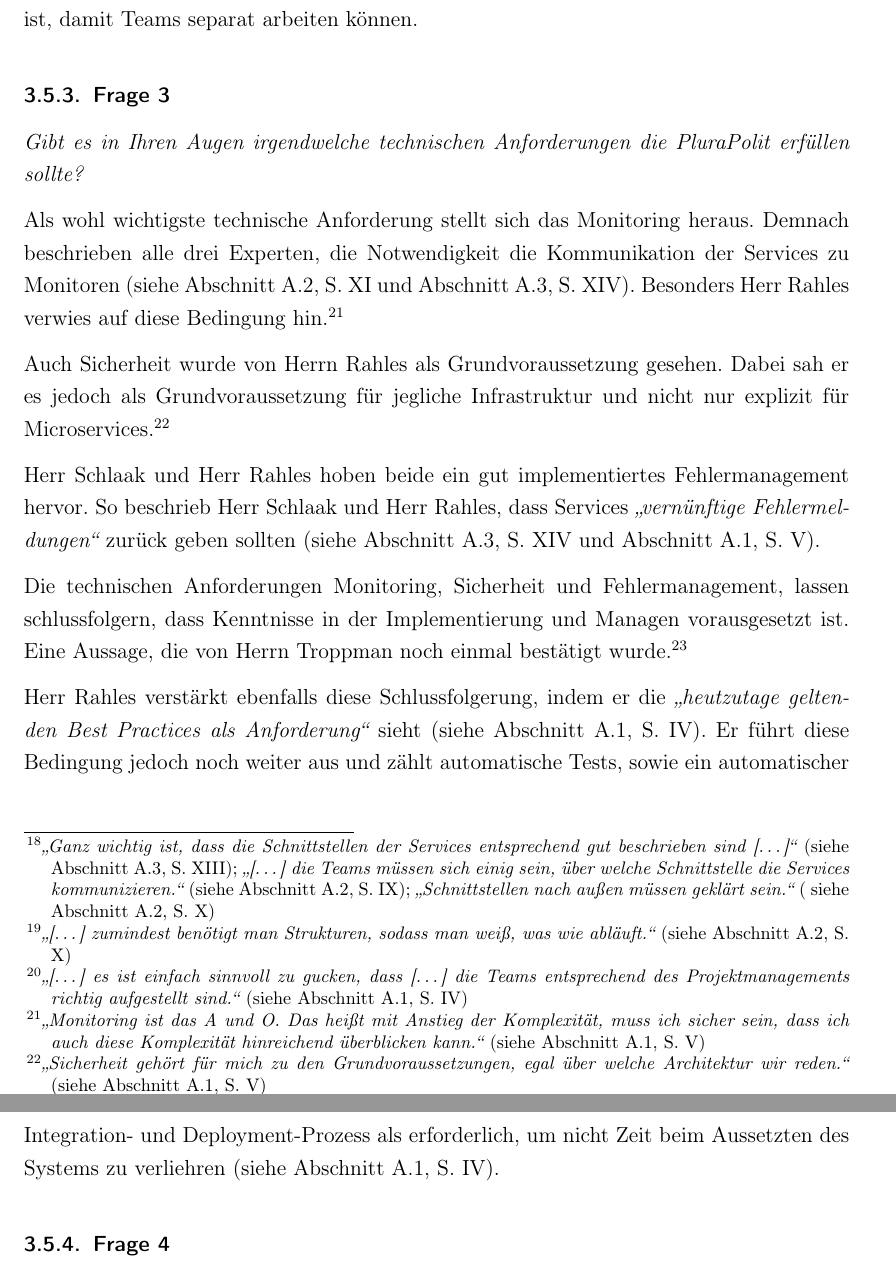
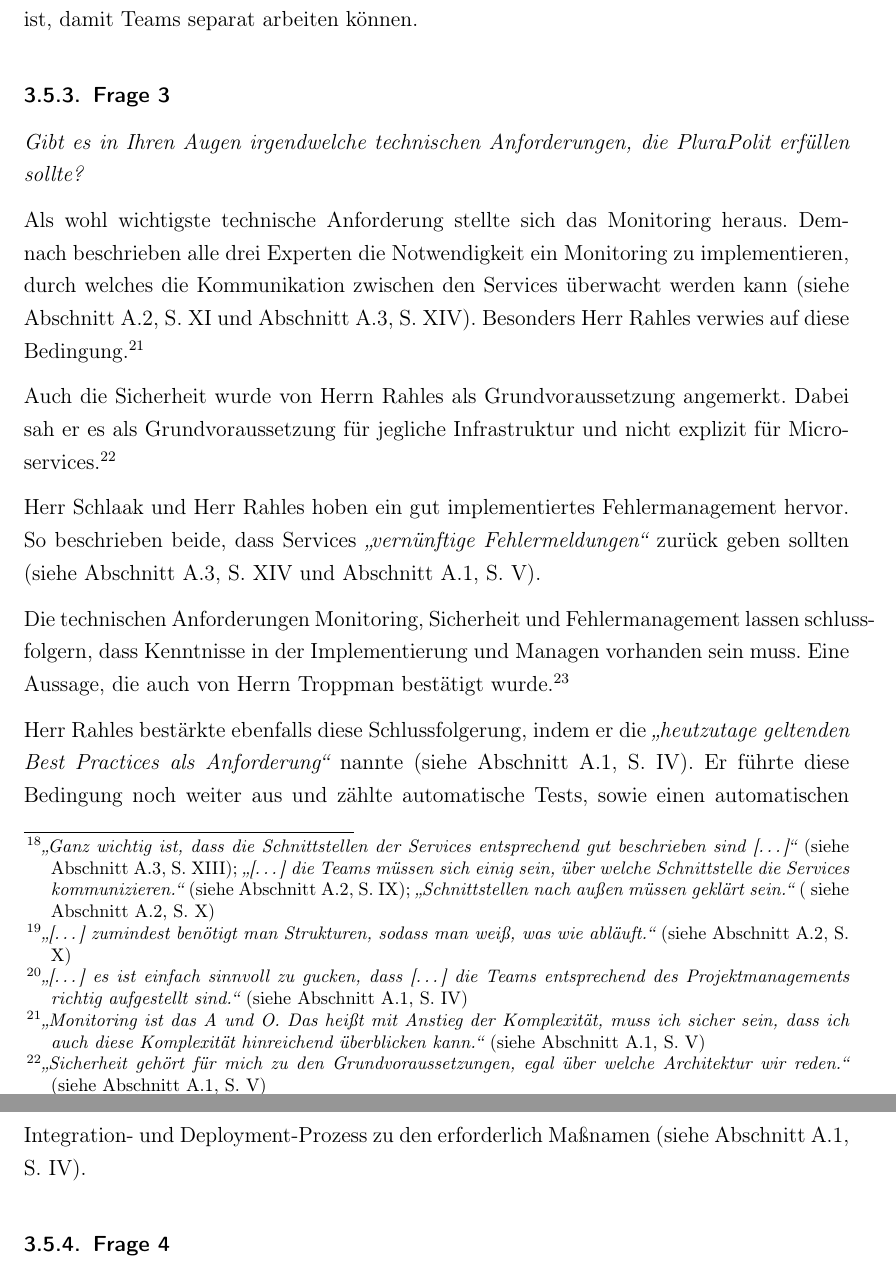
Before and after one commit to eddiemuss/Bachelorarbeit-Umstellung-zu-Microservices, a LaTeX document (main.tex, which reads sections/Methodik/ergebnisse/frage3.tex): two parts of pages 34 and 35 of 61, joined at a grey line, cut so that both start at the same text. Compiled offline with pdfLaTeX.

Commit message:
Korrektur von Anne D zur Frage 3 wurde eingefuegt

```diff
--- a/sections/Methodik/ergebnisse/frage3.tex
+++ b/sections/Methodik/ergebnisse/frage3.tex
@@ -1,23 +1,21 @@
 \subsubsection{Frage 3}
 
-\textit{Gibt es in Ihren Augen irgendwelche technischen Anforderungen die PluraPolit erfüllen sollte?}
+\textit{Gibt es in Ihren Augen irgendwelche technischen Anforderungen, die PluraPolit erfüllen sollte?}
 
-Als wohl wichtigste technische Anforderung stellt sich das Monitoring heraus. Demnach beschrieben alle drei Experten, die Notwendigkeit die Kommunikation der Services zu Monitoren (siehe \combref{appendix:t-32} und \combref{appendix:s-16}). Besonders Herr Rahles verwies auf diese Bedingung hin.\footnote{
+Als wohl wichtigste technische Anforderung stellte sich das Monitoring heraus. Demnach beschrieben alle drei Experten die Notwendigkeit ein Monitoring zu implementieren, durch welches die Kommunikation zwischen den Services überwacht werden kann (siehe \combref{appendix:t-32} und \combref{appendix:s-16}). Besonders Herr Rahles verwies auf diese Bedingung.\footnote{
 \textit{\enquote{Monitoring ist das A und O. Das heißt mit Anstieg der Komplexität, muss ich sicher sein, dass ich auch diese Komplexität hinreichend überblicken kann.}} (siehe \combref{appendix:r-31})
 }
 
-Auch Sicherheit wurde von Herrn Rahles als Grundvoraussetzung gesehen. Dabei sah er es jedoch als Grundvoraussetzung für jegliche Infrastruktur und nicht nur explizit für Microservices.\footnote{
+Auch die Sicherheit wurde von Herrn Rahles als Grundvoraussetzung angemerkt. Dabei sah er es als Grundvoraussetzung für jegliche Infrastruktur und nicht explizit für Microservices.\footnote{
 \textit{\enquote{Sicherheit gehört für mich zu den Grundvoraussetzungen, egal über welche Architektur wir reden.}} (siehe \combref{appendix:r-32})
 }
 
-Herr Schlaak und Herr Rahles hoben beide ein gut implementiertes Fehlermanagement hervor. So beschrieb Herr Schlaak und Herr Rahles, dass Services \textit{\enquote{vernünftige Fehlermeldungen}} zurück geben sollten (siehe \combref{appendix:s-18} und \combref{appendix:r-34}).
+Herr Schlaak und Herr Rahles hoben ein gut implementiertes Fehlermanagement hervor. So beschrieben beide, dass Services \textit{\enquote{vernünftige Fehlermeldungen}} zurück geben sollten (siehe \combref{appendix:s-18} und \combref{appendix:r-34}).
 
-%Todo Schlussfolgerung der Robustheit von Schnittstellen hervorheben, sowie dass Services autak sein sollen.
-
-Die technischen Anforderungen Monitoring, Sicherheit und Fehlermanagement, lassen schlussfolgern, dass Kenntnisse in der Implementierung und Managen vorausgesetzt ist. Eine Aussage, die von Herrn Troppman noch einmal bestätigt wurde.\footnote{
+Die technischen Anforderungen Monitoring, Sicherheit und Fehlermanagement lassen schlussfolgern, dass Kenntnisse in der Implementierung und Managen vorhanden sein muss. Eine Aussage, die auch von Herrn Troppman bestätigt wurde.\footnote{
 \textit{\enquote{[…] es [braucht] einen Entwickler, der sich mit dem Aufbau der Infrastruktur auskennt.}} (siehe \combref{appendix:t-33})
 }
 
-Herr Rahles verstärkt ebenfalls diese Schlussfolgerung, indem er die \textit{\enquote{heutzutage geltenden Best Practices als Anforderung}} sieht (siehe \combref{appendix:r-26}). Er führt diese Bedingung jedoch noch weiter aus und zählt automatische Tests, sowie ein automatischer Integration- und Deployment-Prozess als erforderlich, um nicht Zeit beim Aussetzten des Systems zu verliehren (siehe \combref{appendix:r-27}).
+Herr Rahles bestärkte ebenfalls diese Schlussfolgerung, indem er die \textit{\enquote{heutzutage geltenden Best Practices als Anforderung}} nannte (siehe \combref{appendix:r-26}). Er führte diese Bedingung noch weiter aus und zählte automatische Tests, sowie einen automatischen Integration- und Deployment-Prozess zu den erforderlich Maßnamen (siehe \combref{appendix:r-27}).
 
 %Todo Folgerung über Technisches Wissen zum Aufbau und Implementierung einer solchen Infrastruktur
```
Also changed, not shown: sections/Methodik/durchfuehrung.tex (+1 -1 lines), main.pdf, 1 other file.
